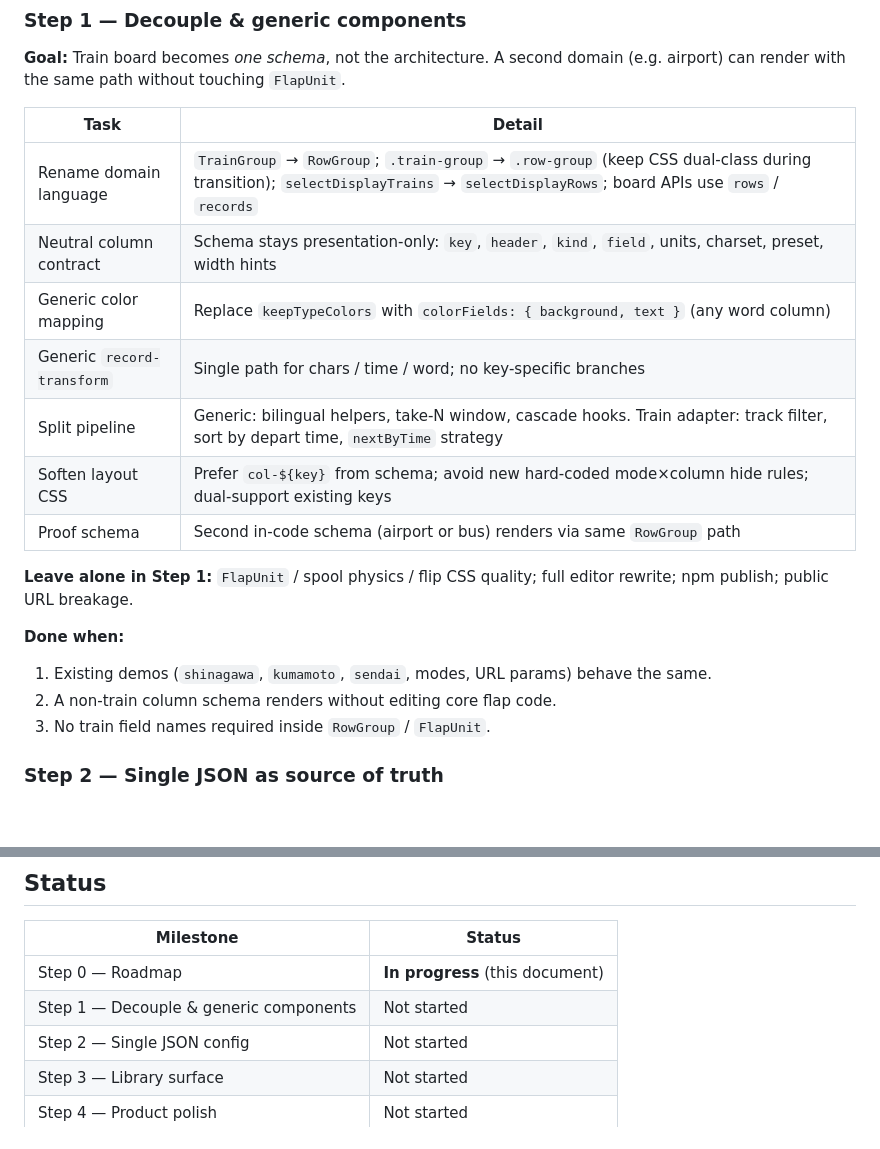
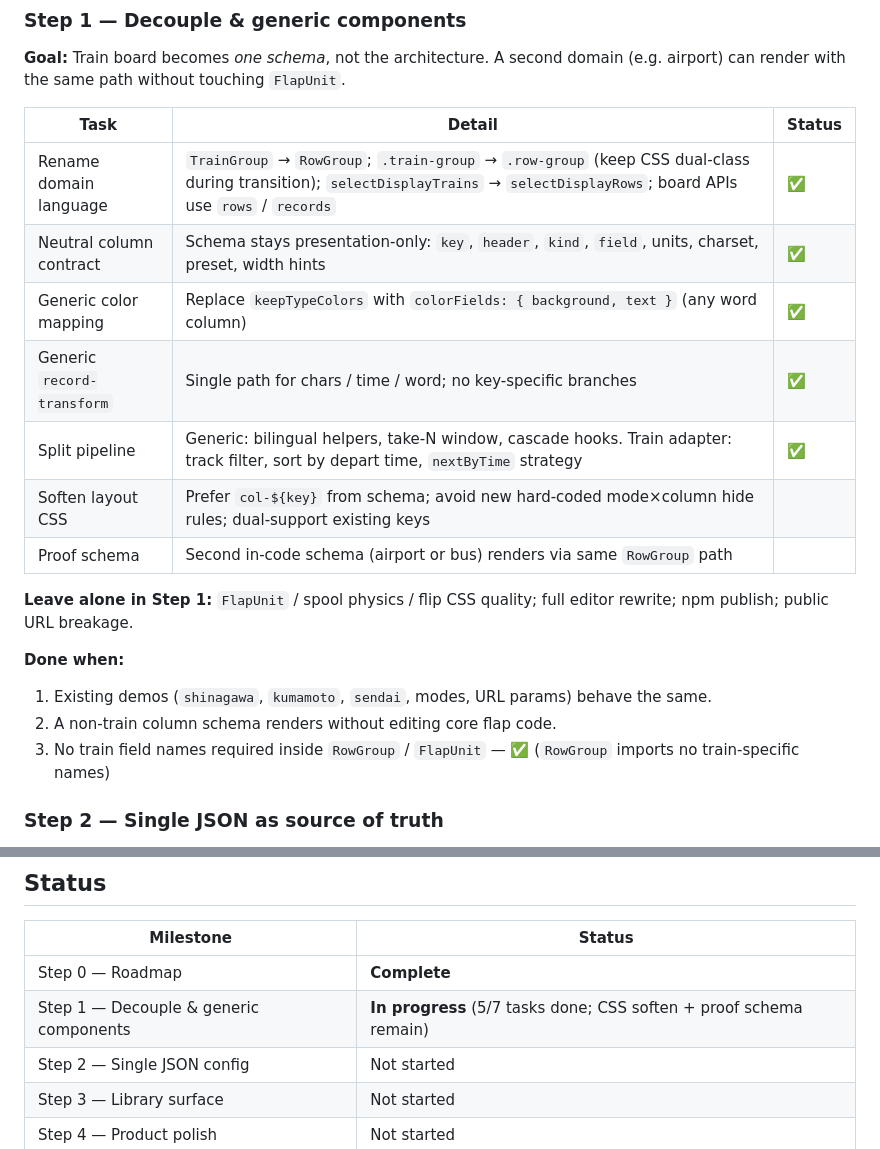
Before and after one commit to tyoubin/flapemu, a Markdown page: Roadmap.md, 2 parts joined by grey strips. Rendered like a GitHub page; blank space fills up the shorter version.

```diff
--- a/Roadmap.md
+++ b/Roadmap.md
@@ -130,15 +130,15 @@ Today this is split across hard-coded schema (`js/board-schema.js`), URL params
 
 **Goal:** Train board becomes *one schema*, not the architecture. A second domain (e.g. airport) can render with the same path without touching `FlapUnit`.
 
-| Task | Detail |
-|------|--------|
-| Rename domain language | `TrainGroup` → `RowGroup`; `.train-group` → `.row-group` (keep CSS dual-class during transition); `selectDisplayTrains` → `selectDisplayRows`; board APIs use `rows` / `records` |
-| Neutral column contract | Schema stays presentation-only: `key`, `header`, `kind`, `field`, units, charset, preset, width hints |
-| Generic color mapping | Replace `keepTypeColors` with `colorFields: { background, text }` (any word column) |
-| Generic `record-transform` | Single path for chars / time / word; no key-specific branches |
-| Split pipeline | Generic: bilingual helpers, take-N window, cascade hooks. Train adapter: track filter, sort by depart time, `nextByTime` strategy |
-| Soften layout CSS | Prefer `col-${key}` from schema; avoid new hard-coded mode×column hide rules; dual-support existing keys |
-| Proof schema | Second in-code schema (airport or bus) renders via same `RowGroup` path |
+| Task | Detail | Status |
+|------|--------|--------|
+| Rename domain language | `TrainGroup` → `RowGroup`; `.train-group` → `.row-group` (keep CSS dual-class during transition); `selectDisplayTrains` → `selectDisplayRows`; board APIs use `rows` / `records` | ✅ |
+| Neutral column contract | Schema stays presentation-only: `key`, `header`, `kind`, `field`, units, charset, preset, width hints | ✅ |
+| Generic color mapping | Replace `keepTypeColors` with `colorFields: { background, text }` (any word column) | ✅ |
+| Generic `record-transform` | Single path for chars / time / word; no key-specific branches | ✅ |
+| Split pipeline | Generic: bilingual helpers, take-N window, cascade hooks. Train adapter: track filter, sort by depart time, `nextByTime` strategy | ✅ |
+| Soften layout CSS | Prefer `col-${key}` from schema; avoid new hard-coded mode×column hide rules; dual-support existing keys | |
+| Proof schema | Second in-code schema (airport or bus) renders via same `RowGroup` path | |
 
 **Leave alone in Step 1:** `FlapUnit` / spool physics / flip CSS quality; full editor rewrite; npm publish; public URL breakage.
 
@@ -146,7 +146,7 @@ Today this is split across hard-coded schema (`js/board-schema.js`), URL params
 
 1. Existing demos (`shinagawa`, `kumamoto`, `sendai`, modes, URL params) behave the same.
 2. A non-train column schema renders without editing core flap code.
-3. No train field names required inside `RowGroup` / `FlapUnit`.
+3. No train field names required inside `RowGroup` / `FlapUnit` — ✅ (`RowGroup` imports no train-specific names)
 
 ### Step 2 — Single JSON as source of truth
 
@@ -226,8 +226,8 @@ Regression checklist (always):
 
 | Milestone | Status |
 |-----------|--------|
-| Step 0 — Roadmap | **In progress** (this document) |
-| Step 1 — Decouple & generic components | Not started |
+| Step 0 — Roadmap | **Complete** |
+| Step 1 — Decouple & generic components | **In progress** (5/7 tasks done; CSS soften + proof schema remain) |
 | Step 2 — Single JSON config | Not started |
 | Step 3 — Library surface | Not started |
 | Step 4 — Product polish | Not started |
```
Also changed, not shown: GEMINI.md (+17 -7 lines), README.md (+2 -1 lines).
